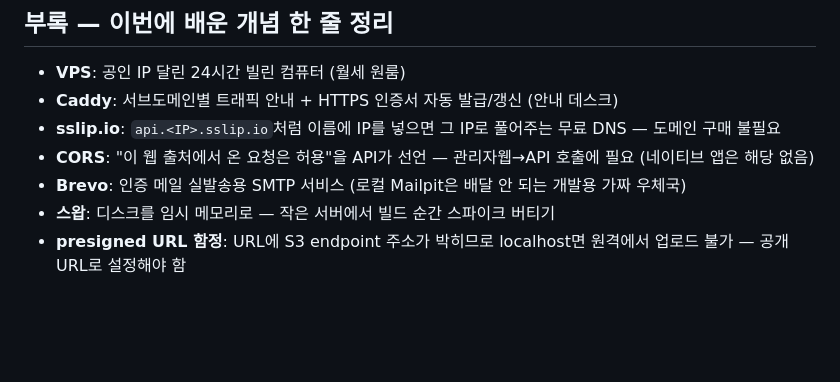
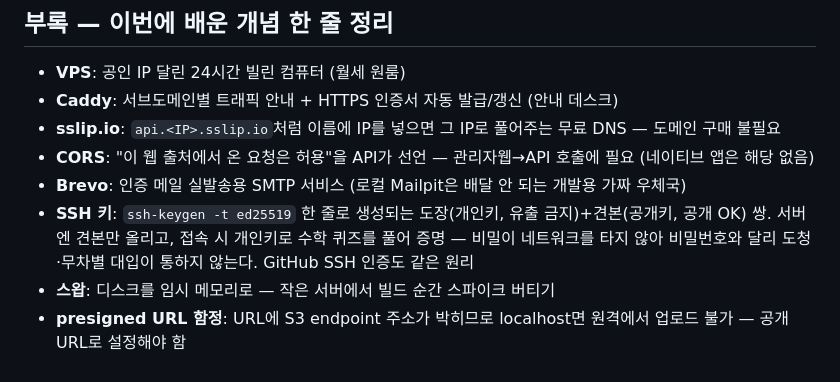
Before and after one commit to So1ky/LUNOTE, a Markdown page: docs/blog/demo-deploy-notes.md, the part around the change. Drawn GitHub-style; blank space fills up the shorter version.

Commit message:
docs(blog): SSH 키 원리 한 줄 정리 추가
Co-Authored-By: Claude Fable 5 <noreply@anthropic.com>

```diff
--- a/docs/blog/demo-deploy-notes.md
+++ b/docs/blog/demo-deploy-notes.md
@@ -81,5 +81,8 @@
 - **sslip.io**: `api.<IP>.sslip.io`처럼 이름에 IP를 넣으면 그 IP로 풀어주는 무료 DNS — 도메인 구매 불필요
 - **CORS**: "이 웹 출처에서 온 요청은 허용"을 API가 선언 — 관리자웹→API 호출에 필요 (네이티브 앱은 해당 없음)
 - **Brevo**: 인증 메일 실발송용 SMTP 서비스 (로컬 Mailpit은 배달 안 되는 개발용 가짜 우체국)
+- **SSH 키**: `ssh-keygen -t ed25519` 한 줄로 생성되는 도장(개인키, 유출 금지)+견본(공개키, 공개 OK) 쌍.
+  서버엔 견본만 올리고, 접속 시 개인키로 수학 퀴즈를 풀어 증명 — 비밀이 네트워크를 타지 않아
+  비밀번호와 달리 도청·무차별 대입이 통하지 않는다. GitHub SSH 인증도 같은 원리
 - **스왑**: 디스크를 임시 메모리로 — 작은 서버에서 빌드 순간 스파이크 버티기
 - **presigned URL 함정**: URL에 S3 endpoint 주소가 박히므로 localhost면 원격에서 업로드 불가 — 공개 URL로 설정해야 함
```
